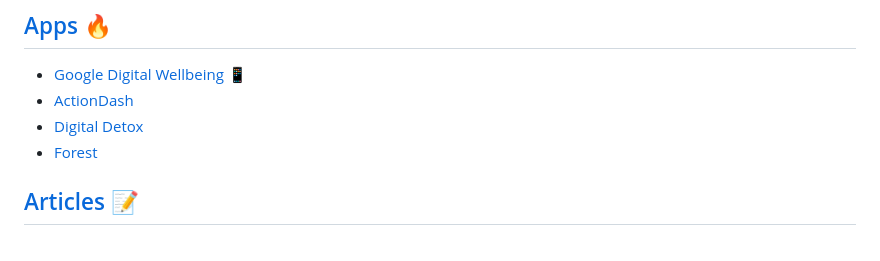
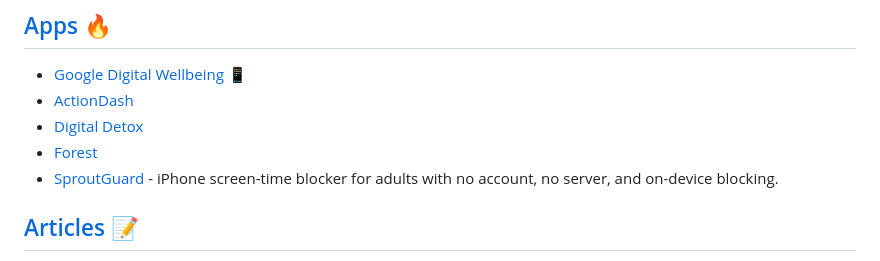
Before and after one commit to jcanfield/awesome-digital-wellbeing, a Markdown page: README.md, the part around the change. GitHub-like rendering.

Commit message:
Add SproutGuard to apps list

```diff
--- a/README.md
+++ b/README.md
@@ -74,6 +74,7 @@ Other podcasts:
 - [ActionDash](https://play.google.com/store/apps/details?id=com.actiondash.playstore&hl=en_US&gl=US)
 - [Digital Detox](https://play.google.com/store/apps/details?id=com.digitaldetox.app&hl=en_US&gl=US)
 - [Forest](https://play.google.com/store/apps/details?id=cc.forestapp&hl=en_US&gl=US)
+- [SproutGuard](https://apps.apple.com/us/app/sproutguard-screen-time-detox/id6768664921) - iPhone screen-time blocker for adults with no account, no server, and on-device blocking.
 
 ## [Articles](#articles) 📝
 
```
